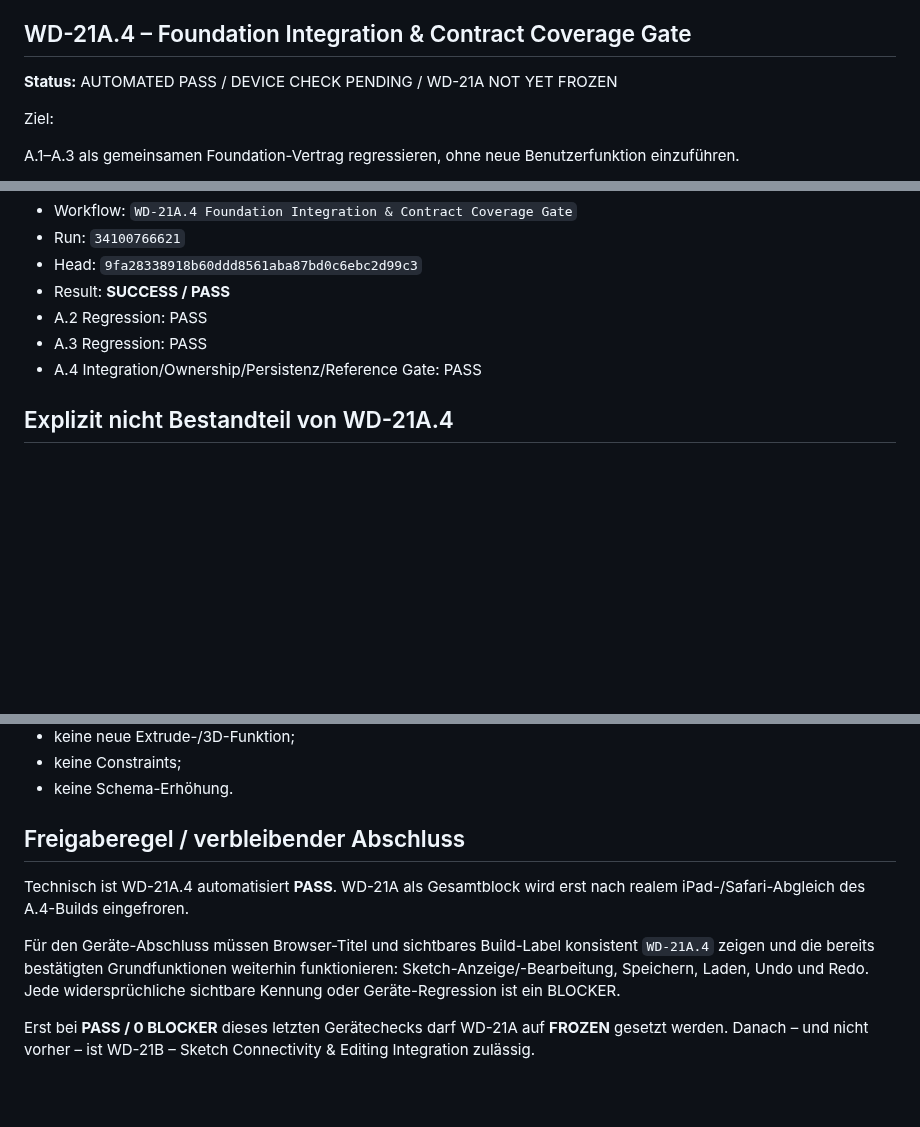
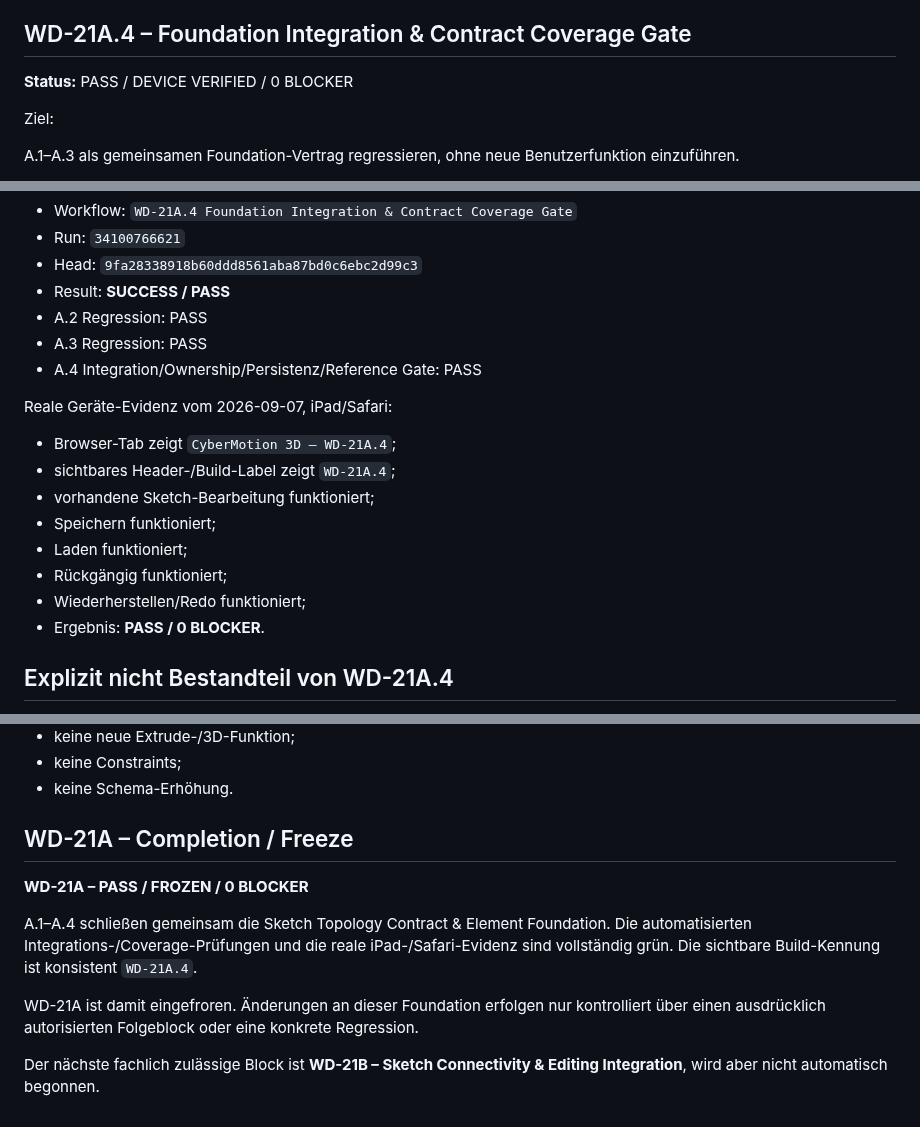
Before and after one commit to DrHoschi/CM3D, a Markdown page: docs/05_implementation/WD-21A_STATUS.md, 3 parts joined by grey strips. Drawn GitHub-style; blank space fills up the shorter version.

Commit message:
Docs: freeze WD-21A after device-verified A.4 gate

```diff
--- a/docs/05_implementation/WD-21A_STATUS.md
+++ b/docs/05_implementation/WD-21A_STATUS.md
@@ -66,7 +66,7 @@ Reale iPad-/Safari-Evidenz vom 2026-09-06:
 
 ## WD-21A.4 – Foundation Integration & Contract Coverage Gate
 
-**Status:** AUTOMATED PASS / DEVICE CHECK PENDING / WD-21A NOT YET FROZEN
+**Status:** PASS / DEVICE VERIFIED / 0 BLOCKER
 
 Ziel:
 
@@ -97,6 +97,17 @@ Automatische Evidenz:
 - A.3 Regression: PASS
 - A.4 Integration/Ownership/Persistenz/Reference Gate: PASS
 
+Reale Geräte-Evidenz vom 2026-09-07, iPad/Safari:
+
+- Browser-Tab zeigt `CyberMotion 3D – WD-21A.4`;
+- sichtbares Header-/Build-Label zeigt `WD-21A.4`;
+- vorhandene Sketch-Bearbeitung funktioniert;
+- Speichern funktioniert;
+- Laden funktioniert;
+- Rückgängig funktioniert;
+- Wiederherstellen/Redo funktioniert;
+- Ergebnis: **PASS / 0 BLOCKER**.
+
 ## Explizit nicht Bestandteil von WD-21A.4
 
 - keine Connect-/Disconnect-Bedienung;
@@ -111,10 +122,12 @@ Automatische Evidenz:
 - keine Constraints;
 - keine Schema-Erhöhung.
 
-## Freigaberegel / verbleibender Abschluss
+## WD-21A – Completion / Freeze
 
-Technisch ist WD-21A.4 automatisiert **PASS**. WD-21A als Gesamtblock wird erst nach realem iPad-/Safari-Abgleich des A.4-Builds eingefroren.
+**WD-21A – PASS / FROZEN / 0 BLOCKER**
 
-Für den Geräte-Abschluss müssen Browser-Titel und sichtbares Build-Label konsistent `WD-21A.4` zeigen und die bereits bestätigten Grundfunktionen weiterhin funktionieren: Sketch-Anzeige/-Bearbeitung, Speichern, Laden, Undo und Redo. Jede widersprüchliche sichtbare Kennung oder Geräte-Regression ist ein BLOCKER.
+A.1–A.4 schließen gemeinsam die Sketch Topology Contract & Element Foundation. Die automatisierten Integrations-/Coverage-Prüfungen und die reale iPad-/Safari-Evidenz sind vollständig grün. Die sichtbare Build-Kennung ist konsistent `WD-21A.4`.
 
-Erst bei **PASS / 0 BLOCKER** dieses letzten Gerätechecks darf WD-21A auf **FROZEN** gesetzt werden. Danach – und nicht vorher – ist WD-21B – Sketch Connectivity & Editing Integration zulässig.
+WD-21A ist damit eingefroren. Änderungen an dieser Foundation erfolgen nur kontrolliert über einen ausdrücklich autorisierten Folgeblock oder eine konkrete Regression.
+
+Der nächste fachlich zulässige Block ist **WD-21B – Sketch Connectivity & Editing Integration**, wird aber nicht automatisch begonnen.
```
